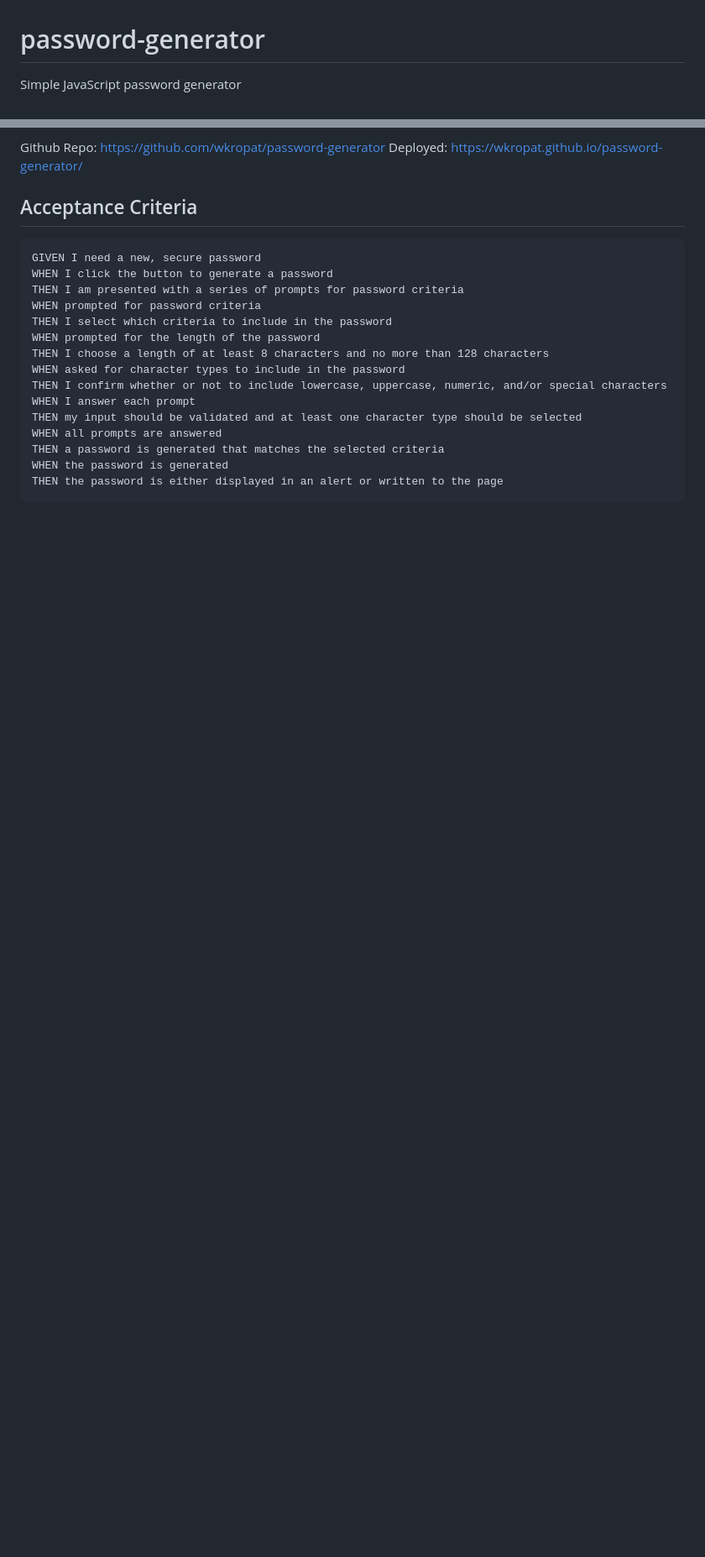
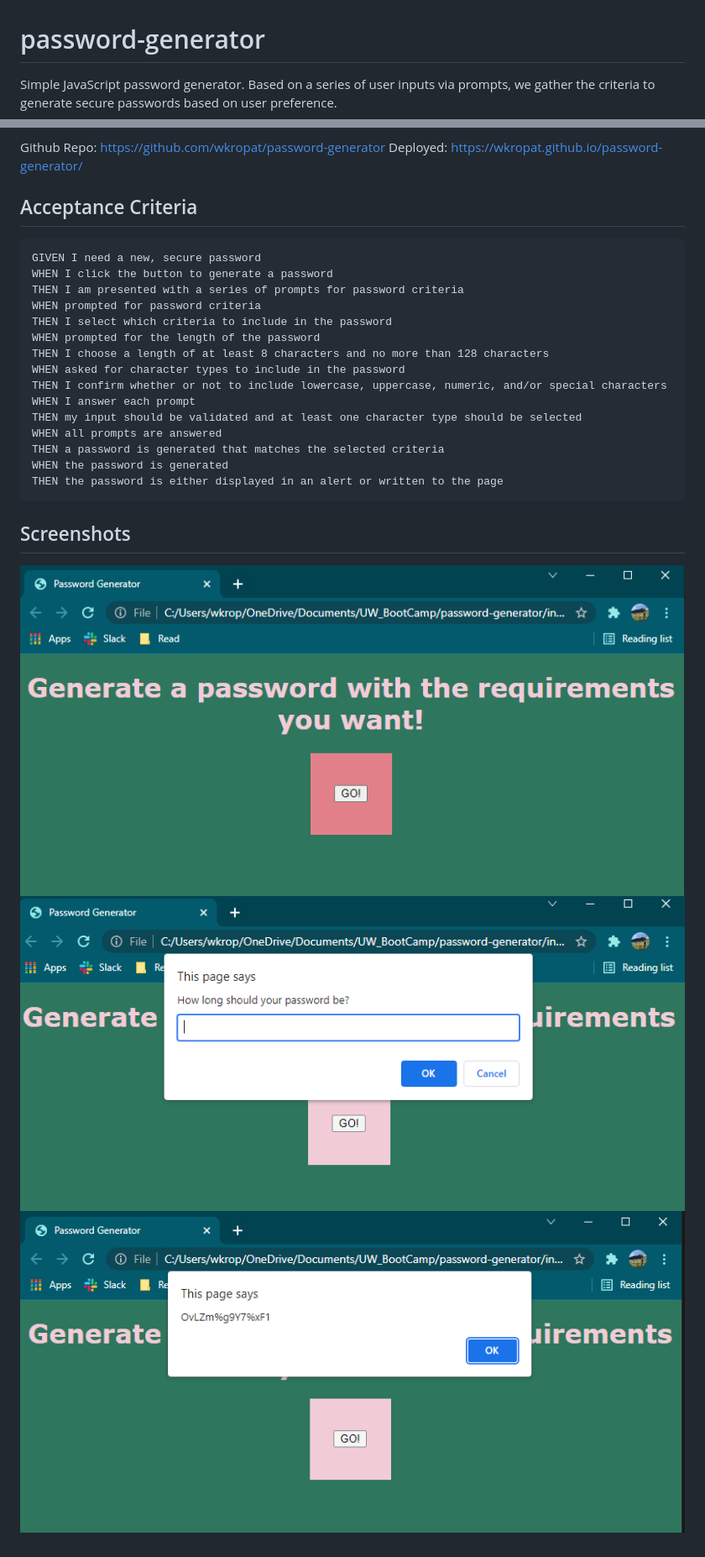
Before and after one commit to wkropat/password-generator, a Markdown page: README.md, 2 parts joined by grey strips. Shown: that part at 84% size. GitHub-like rendering; pictures changed too: screenshot.PNG (added), screenshot2.PNG (added), screenshot3.PNG (added); blank space fills up the shorter version.

Commit message:
fixed broken logic and added screenshots

````diff
--- a/README.md
+++ b/README.md
@@ -1,6 +1,6 @@
 # password-generator
 
-Simple JavaScript password generator
+Simple JavaScript password generator. Based on a series of user inputs via prompts, we gather the criteria to generate secure passwords based on user preference.
 
 Github Repo: https://github.com/wkropat/password-generator
 Deployed: https://wkropat.github.io/password-generator/
@@ -24,3 +24,9 @@ THEN a password is generated that matches the selected criteria
 WHEN the password is generated
 THEN the password is either displayed in an alert or written to the page
 ```
+
+## Screenshots
+
+![Live Website](./screenshot.PNG)
+![Prompt for input](./screenshot2.PNG)
+![Password Generated](./screenshot3.PNG)
````
Also changed, not shown: 3 other files.
